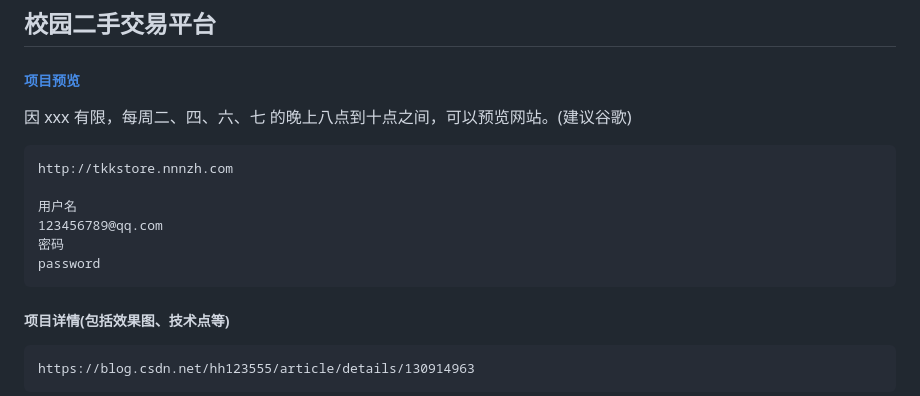
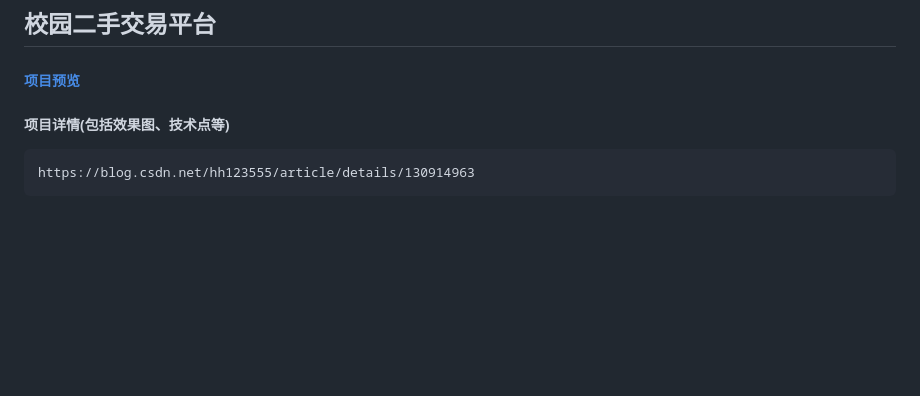
Before and after one commit to hr10282018/TKKStore, a Markdown page: README.md, the part around the change. GitHub-like rendering; blank space fills up the shorter version.

````diff
--- a/README.md
+++ b/README.md
@@ -4,16 +4,7 @@
 
 ##### [项目预览](http://tkkstore.nnnzh.com)
 
-因 xxx 有限，每周二、四、六、七 的晚上八点到十点之间，可以预览网站。(建议谷歌)
 
-```
-http://tkkstore.nnnzh.com
-
-用户名
-123456789@qq.com
-密码
-password
-```
 
 
 
````
